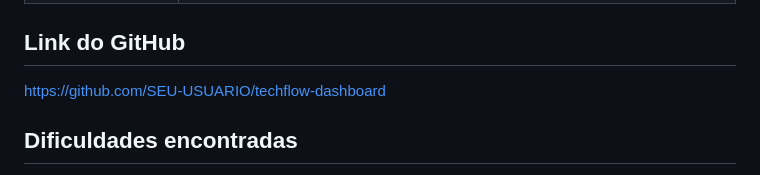
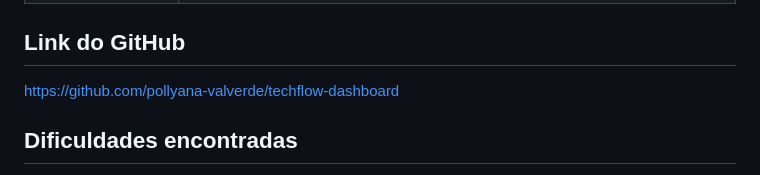
Before and after one commit to pollyana-valverde/techflow-dashboard, a Markdown page: README.md, the part around the change. Rendered like a GitHub page.

Commit message:
fix: update GitHub link in README.md

```diff
--- a/README.md
+++ b/README.md
@@ -95,7 +95,7 @@ techflow-dashboard/
 
 ## Link do GitHub
 
-[https://github.com/SEU-USUARIO/techflow-dashboard](https://github.com/SEU-USUARIO/techflow-dashboard)
+[https://github.com/pollyana-valverde/techflow-dashboard](https://github.com/pollyana-valverde/techflow-dashboard)
 
 ## Dificuldades encontradas
 
```
